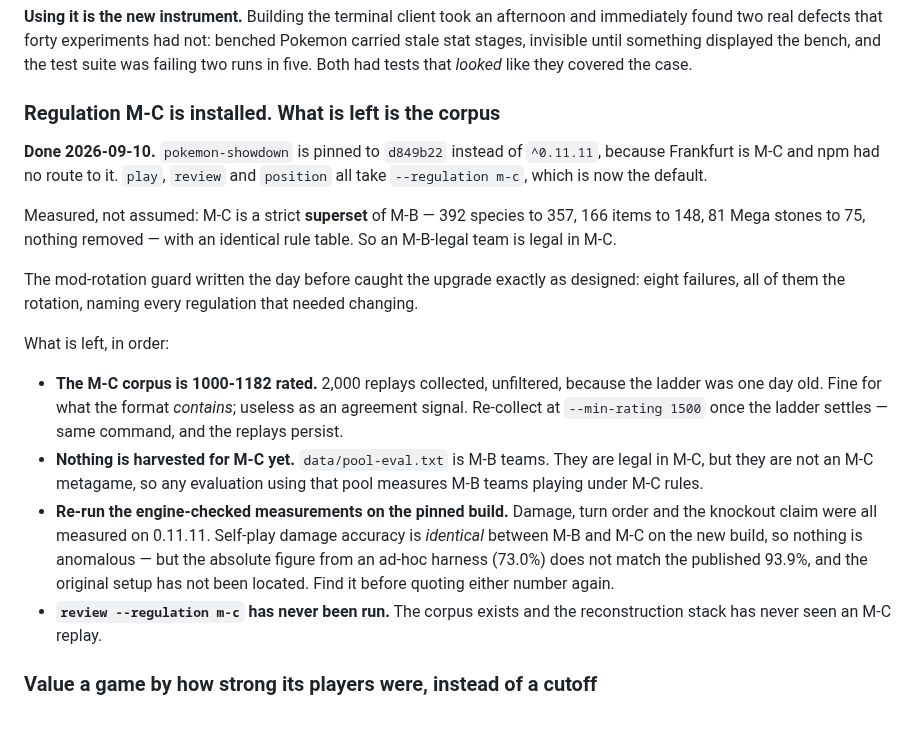
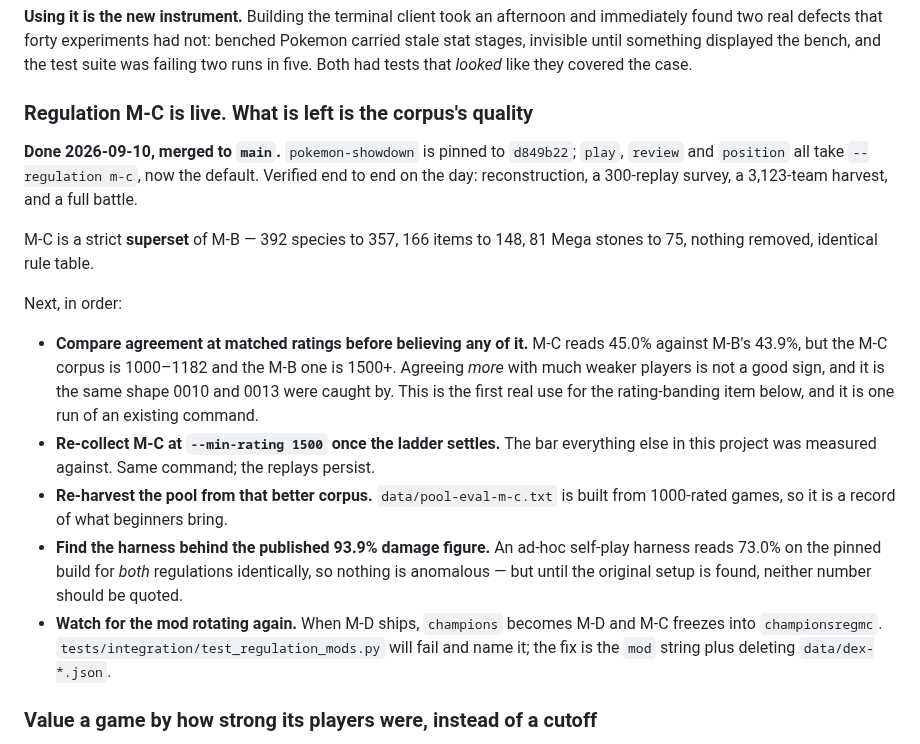
Before and after one commit to tugayapucu/Pokemaster-ai, a Markdown page: BACKLOG.md, the part around the change. GitHub-like rendering.

Commit message:
docs: M-C works end to end, and 45.0% is not a compliment
Reconstruction, a 300-replay survey, a 3,123-team harvest and a full
battle, all on a regulation that did not exist in this build yesterday.

Agreement on M-C reads 45.0% against M-B's 43.9%, and the documents say
plainly why that must not be read as an improvement: the M-C corpus is
rated 1000-1182 and the M-B one is 1500+, so we agree slightly *more*
with much weaker players. That is the shape 0010 and 0013 were both
caught by, and it gives the rating-banding item its first real use.

Also recorded: `data/pool-eval.txt` is M-B teams, and they are legal in
M-C because M-C is a superset -- so every evaluation would have run M-B
teams under M-C rules while looking perfectly healthy. The new pool is
built from the train split, keeping the leak 0014 caught out of it.

Co-Authored-By: Claude Opus 5 <noreply@anthropic.com>

```diff
--- a/BACKLOG.md
+++ b/BACKLOG.md
@@ -52,37 +52,36 @@ not: benched Pokemon carried stale stat stages, invisible until something
 displayed the bench, and the test suite was failing two runs in five. Both had
 tests that *looked* like they covered the case.
 
-### Regulation M-C is installed. What is left is the corpus
+### Regulation M-C is live. What is left is the corpus's quality
 
-**Done 2026-09-10.** `pokemon-showdown` is pinned to `d849b22` instead of
-`^0.11.11`, because Frankfurt is M-C and npm had no route to it. `play`,
-`review` and `position` all take `--regulation m-c`, which is now the default.
+**Done 2026-09-10, merged to `main`.** `pokemon-showdown` is pinned to
+`d849b22`; `play`, `review` and `position` all take `--regulation m-c`, now the
+default. Verified end to end on the day: reconstruction, a 300-replay survey, a
+3,123-team harvest, and a full battle.
 
-Measured, not assumed: M-C is a strict **superset** of M-B — 392 species to
-357, 166 items to 148, 81 Mega stones to 75, nothing removed — with an
-identical rule table. So an M-B-legal team is legal in M-C.
+M-C is a strict **superset** of M-B — 392 species to 357, 166 items to 148, 81
+Mega stones to 75, nothing removed, identical rule table.
 
-The mod-rotation guard written the day before caught the upgrade exactly as
-designed: eight failures, all of them the rotation, naming every regulation
-that needed changing.
+Next, in order:
 
-What is left, in order:
-
-- **The M-C corpus is 1000-1182 rated.** 2,000 replays collected, unfiltered,
-  because the ladder was one day old. Fine for what the format *contains*;
-  useless as an agreement signal. Re-collect at `--min-rating 1500` once the
-  ladder settles — same command, and the replays persist.
-- **Nothing is harvested for M-C yet.** `data/pool-eval.txt` is M-B teams. They
-  are legal in M-C, but they are not an M-C metagame, so any evaluation using
-  that pool measures M-B teams playing under M-C rules.
-- **Re-run the engine-checked measurements on the pinned build.** Damage, turn
-  order and the knockout claim were all measured on 0.11.11. Self-play damage
-  accuracy is *identical* between M-B and M-C on the new build, so nothing is
-  anomalous — but the absolute figure from an ad-hoc harness (73.0%) does not
-  match the published 93.9%, and the original setup has not been located. Find
-  it before quoting either number again.
-- **`review --regulation m-c` has never been run.** The corpus exists and the
-  reconstruction stack has never seen an M-C replay.
+- **Compare agreement at matched ratings before believing any of it.** M-C
+  reads 45.0% against M-B's 43.9%, but the M-C corpus is 1000–1182 and the M-B
+  one is 1500+. Agreeing *more* with much weaker players is not a good sign, and
+  it is the same shape 0010 and 0013 were caught by. This is the first real use
+  for the rating-banding item below, and it is one run of an existing command.
+- **Re-collect M-C at `--min-rating 1500` once the ladder settles.** The bar
+  everything else in this project was measured against. Same command; the
+  replays persist.
+- **Re-harvest the pool from that better corpus.** `data/pool-eval-m-c.txt` is
+  built from 1000-rated games, so it is a record of what beginners bring.
+- **Find the harness behind the published 93.9% damage figure.** An ad-hoc
+  self-play harness reads 73.0% on the pinned build for *both* regulations
+  identically, so nothing is anomalous — but until the original setup is found,
+  neither number should be quoted.
+- **Watch for the mod rotating again.** When M-D ships, `champions` becomes M-D
+  and M-C freezes into `championsregmc`.
+  `tests/integration/test_regulation_mods.py` will fail and name it; the fix is
+  the `mod` string plus deleting `data/dex-*.json`.
 
 ### Value a game by how strong its players were, instead of a cutoff
 
```
Also changed, not shown: PROJECT_PLAN.md (+36 -0 lines).
